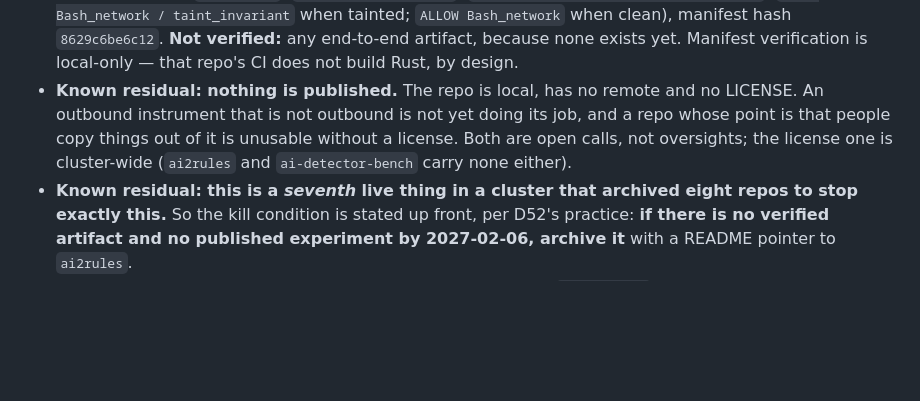
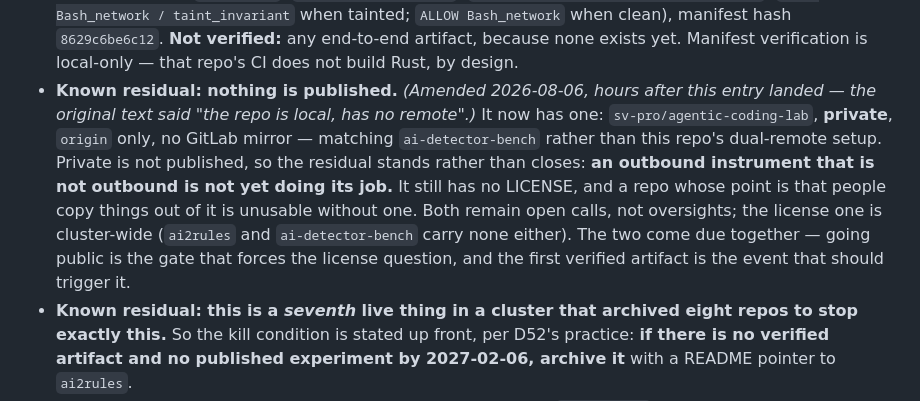
Before and after one commit to sv-pro/ai2rules, a Markdown page: DECISIONS.md, the part around the change. Drawn GitHub-style; blank space fills up the shorter version.

Commit message:
docs(decisions): amend D54's publishing residual — the repo now has a remote
The bullet said "the repo is local, has no remote" and went stale the same day
it landed: sv-pro/agentic-coding-lab now exists as a private repo, origin only,
no GitLab mirror (matching ai-detector-bench rather than this repo's dual-remote
setup).

Amended in place with the date and the original wording noted, rather than
silently corrected. The residual does not close — private is not published, so
"an outbound instrument that is not outbound is not yet doing its job" still
holds, and there is still no LICENSE. The amendment adds the part that was
missing: the two are one gate, and the first verified artifact is what should
trigger it.

Co-Authored-By: Claude Opus 5 <noreply@anthropic.com>

```diff
--- a/DECISIONS.md
+++ b/DECISIONS.md
@@ -1650,11 +1650,16 @@ over depth), and THESIS §3.
   tainted; `ALLOW Bash_network` when clean), manifest hash `8629c6be6c12`. **Not
   verified:** any end-to-end artifact, because none exists yet. Manifest verification is
   local-only — that repo's CI does not build Rust, by design.
-- **Known residual: nothing is published.** The repo is local, has no remote and no
-  LICENSE. An outbound instrument that is not outbound is not yet doing its job, and a
-  repo whose point is that people copy things out of it is unusable without a license.
-  Both are open calls, not oversights; the license one is cluster-wide (`ai2rules` and
-  `ai-detector-bench` carry none either).
+- **Known residual: nothing is published.** *(Amended 2026-08-06, hours after this entry
+  landed — the original text said "the repo is local, has no remote".)* It now has one:
+  `sv-pro/agentic-coding-lab`, **private**, `origin` only, no GitLab mirror — matching
+  `ai-detector-bench` rather than this repo's dual-remote setup. Private is not published,
+  so the residual stands rather than closes: **an outbound instrument that is not outbound
+  is not yet doing its job.** It still has no LICENSE, and a repo whose point is that
+  people copy things out of it is unusable without one. Both remain open calls, not
+  oversights; the license one is cluster-wide (`ai2rules` and `ai-detector-bench` carry
+  none either). The two come due together — going public is the gate that forces the
+  license question, and the first verified artifact is the event that should trigger it.
 - **Known residual: this is a *seventh* live thing in a cluster that archived eight repos
   to stop exactly this.** So the kill condition is stated up front, per D52's practice:
   **if there is no verified artifact and no published experiment by 2027-02-06, archive it**
```
